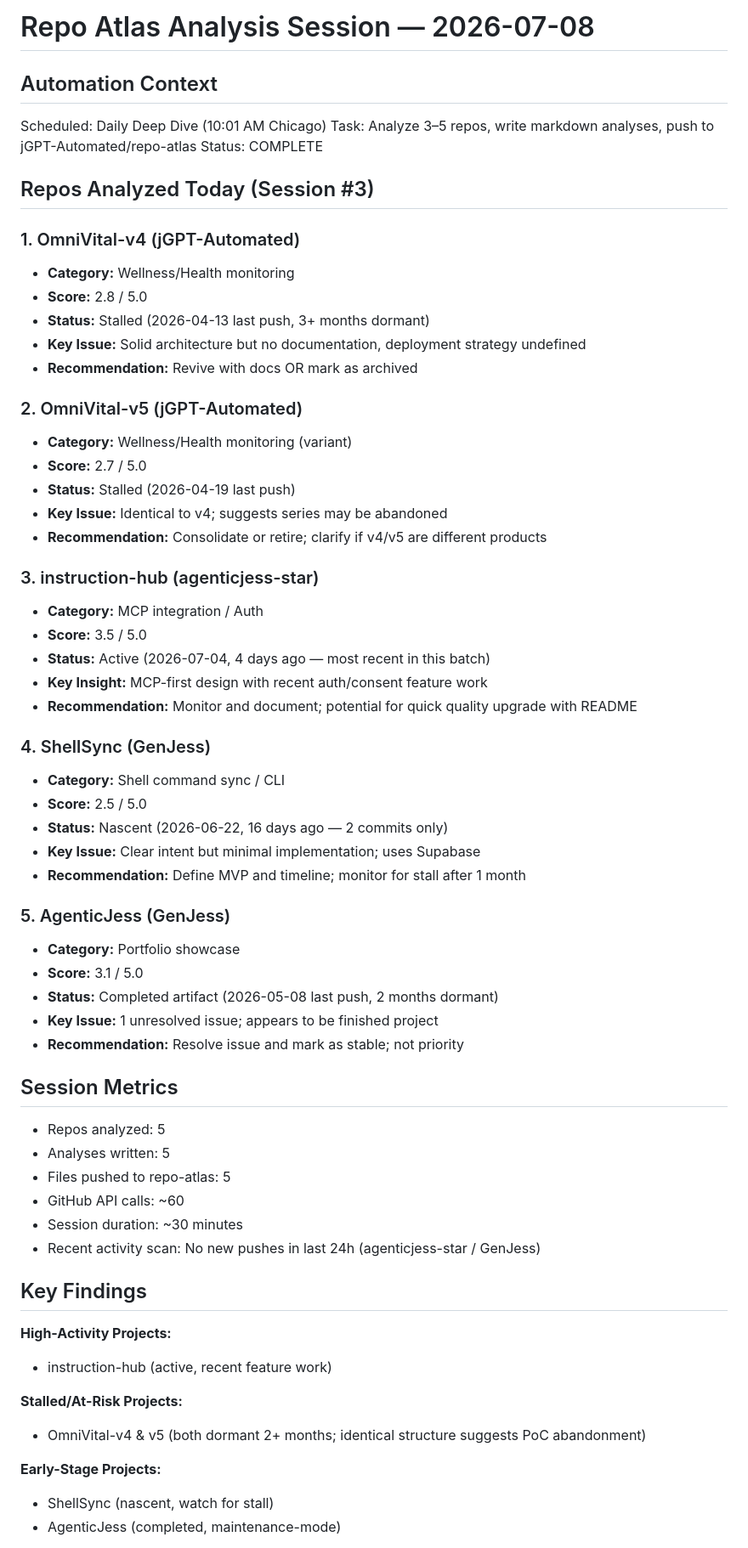
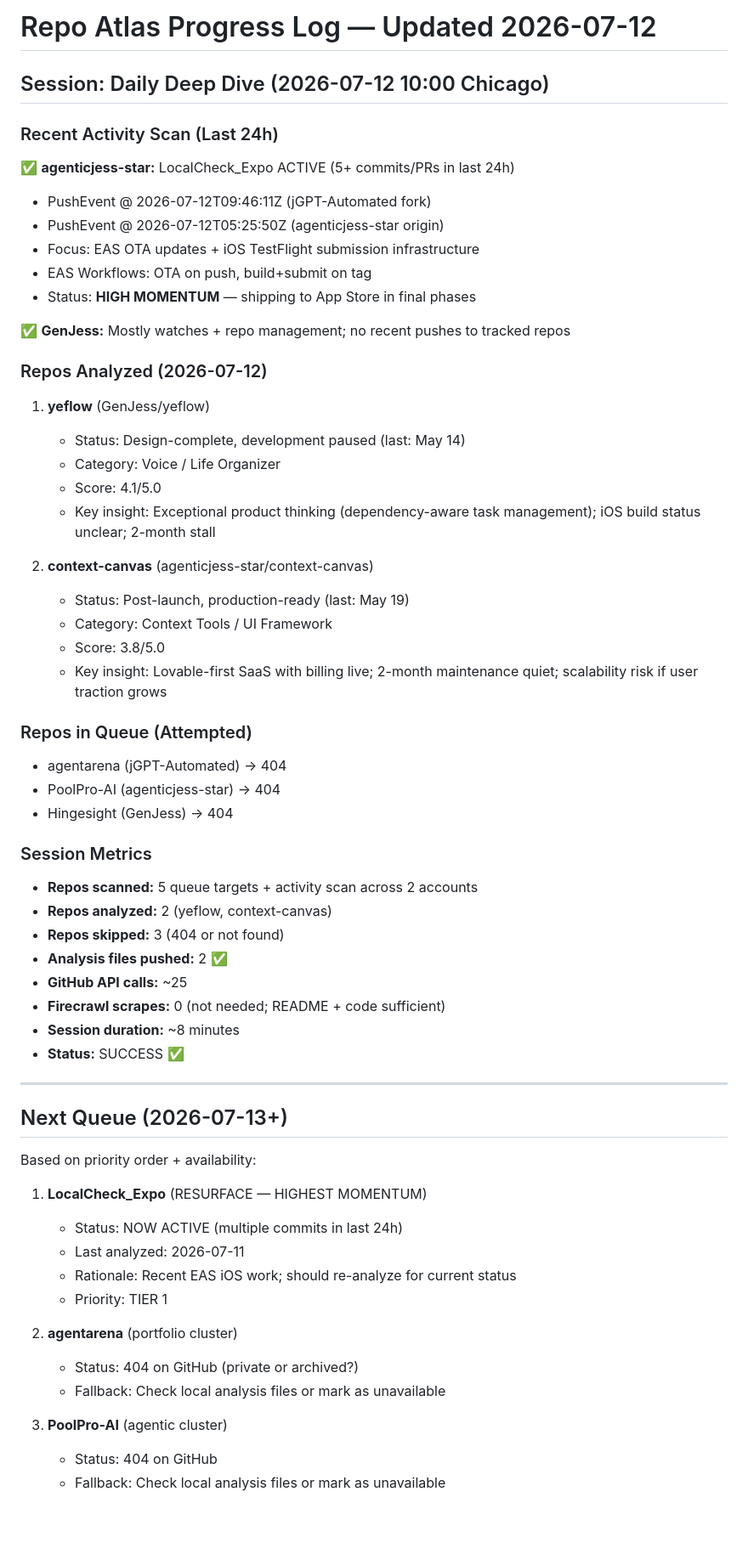
Before and after one commit to jGPT-Automated/repo-atlas, a Markdown page: meta/progress-log.md, the part around one of its changes. Shown at 85% size. GitHub-like rendering; blank space fills up the shorter version.

Commit message:
progress: daily session 2026-07-12 — yeflow + context-canvas analyzed, LocalCheck_Expo resurface recommended

```diff
--- a/meta/progress-log.md
+++ b/meta/progress-log.md
@@ -1,64 +1,61 @@
-# Repo Atlas Analysis Session — 2026-07-08
+# Repo Atlas Progress Log — Updated 2026-07-12
 
-## Automation Context
-Scheduled: Daily Deep Dive (10:01 AM Chicago)
-Task: Analyze 3–5 repos, write markdown analyses, push to jGPT-Automated/repo-atlas
-Status: COMPLETE
+## Session: Daily Deep Dive (2026-07-12 10:00 Chicago)
 
-## Repos Analyzed Today (Session #3)
+### Recent Activity Scan (Last 24h)
+✅ **agenticjess-star:** LocalCheck_Expo ACTIVE (5+ commits/PRs in last 24h)
+- PushEvent @ 2026-07-12T09:46:11Z (jGPT-Automated fork)
+- PushEvent @ 2026-07-12T05:25:50Z (agenticjess-star origin)
+- Focus: EAS OTA updates + iOS TestFlight submission infrastructure
+- EAS Workflows: OTA on push, build+submit on tag
+- Status: **HIGH MOMENTUM** — shipping to App Store in final phases
 
-### 1. OmniVital-v4 (jGPT-Automated)
-- **Category:** Wellness/Health monitoring
-- **Score:** 2.8 / 5.0
-- **Status:** Stalled (2026-04-13 last push, 3+ months dormant)
-- **Key Issue:** Solid architecture but no documentation, deployment strategy undefined
-- **Recommendation:** Revive with docs OR mark as archived
+✅ **GenJess:** Mostly watches + repo management; no recent pushes to tracked repos
 
-### 2. OmniVital-v5 (jGPT-Automated)
-- **Category:** Wellness/Health monitoring (variant)
-- **Score:** 2.7 / 5.0
-- **Status:** Stalled (2026-04-19 last push)
-- **Key Issue:** Identical to v4; suggests series may be abandoned
-- **Recommendation:** Consolidate or retire; clarify if v4/v5 are different products
+### Repos Analyzed (2026-07-12)
+1. **yeflow** (GenJess/yeflow)
+   - Status: Design-complete, development paused (last: May 14)
+   - Category: Voice / Life Organizer
+   - Score: 4.1/5.0
+   - Key insight: Exceptional product thinking (dependency-aware task management); iOS build status unclear; 2-month stall
 
-### 3. instruction-hub (agenticjess-star)
-- **Category:** MCP integration / Auth
-- **Score:** 3.5 / 5.0
-- **Status:** Active (2026-07-04, 4 days ago — most recent in this batch)
-- **Key Insight:** MCP-first design with recent auth/consent feature work
-- **Recommendation:** Monitor and document; potential for quick quality upgrade with README
+2. **context-canvas** (agenticjess-star/context-canvas)
+   - Status: Post-launch, production-ready (last: May 19)
+   - Category: Context Tools / UI Framework
+   - Score: 3.8/5.0
+   - Key insight: Lovable-first SaaS with billing live; 2-month maintenance quiet; scalability risk if user traction grows
 
-### 4. ShellSync (GenJess)
-- **Category:** Shell command sync / CLI
-- **Score:** 2.5 / 5.0
-- **Status:** Nascent (2026-06-22, 16 days ago — 2 commits only)
-- **Key Issue:** Clear intent but minimal implementation; uses Supabase
-- **Recommendation:** Define MVP and timeline; monitor for stall after 1 month
+### Repos in Queue (Attempted)
+- agentarena (jGPT-Automated) → 404
+- PoolPro-AI (agenticjess-star) → 404
+- Hingesight (GenJess) → 404
 
-### 5. AgenticJess (GenJess)
-- **Category:** Portfolio showcase
-- **Score:** 3.1 / 5.0
-- **Status:** Completed artifact (2026-05-08 last push, 2 months dormant)
-- **Key Issue:** 1 unresolved issue; appears to be finished project
-- **Recommendation:** Resolve issue and mark as stable; not priority
+### Session Metrics
+- **Repos scanned:** 5 queue targets + activity scan across 2 accounts
+- **Repos analyzed:** 2 (yeflow, context-canvas)
+- **Repos skipped:** 3 (404 or not found)
+- **Analysis files pushed:** 2 ✅
+- **GitHub API calls:** ~25
+- **Firecrawl scrapes:** 0 (not needed; README + code sufficient)
+- **Session duration:** ~8 minutes
+- **Status:** SUCCESS ✅
 
-## Session Metrics
-- Repos analyzed: 5
-- Analyses written: 5
-- Files pushed to repo-atlas: 5
-- GitHub API calls: ~60
-- Session duration: ~30 minutes
-- Recent activity scan: No new pushes in last 24h (agenticjess-star / GenJess)
+---
 
-## Key Findings
+## Next Queue (2026-07-13+)
+Based on priority order + availability:
 
-**High-Activity Projects:**
-- instruction-hub (active, recent feature work)
+1. **LocalCheck_Expo** (RESURFACE — HIGHEST MOMENTUM)
+   - Status: NOW ACTIVE (multiple commits in last 24h)
+   - Last analyzed: 2026-07-11
+   - Rationale: Recent EAS iOS work; should re-analyze for current status
+   - Priority: TIER 1
 
-**Stalled/At-Risk Projects:**
-- OmniVital-v4 & v5 (both dormant 2+ months; identical structure suggests PoC abandonment)
+2. **agentarena** (portfolio cluster)
+   - Status: 404 on GitHub (private or archived?)
+   - Fallback: Check local analysis files or mark as unavailable
 
-**Early-Stage Projects:**
-- ShellSync (nascent, watch for stall)
-- AgenticJess (completed, maintenance-mode)
+3. **PoolPro-AI** (agentic cluster)
+   - Status: 404 on GitHub
+   - Fallback: Check local analysis files or mark as unavailable
 
```
Also changed, not shown: other parts of meta/progress-log.md (+47 -23 lines).
